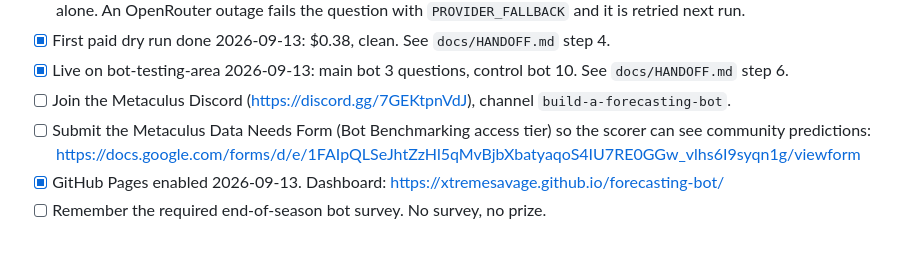
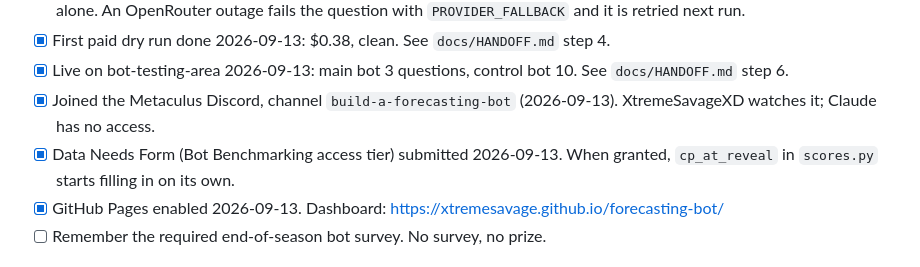
Before and after one commit to XtremeSavage/forecasting-bot, a Markdown page: README.md, the part around the change. GitHub-like rendering.

Commit message:
docs: Discord joined, Data Needs Form submitted
Co-Authored-By: Claude Fable 5.1 <noreply@anthropic.com>
Claude-Session: https://claude.ai/code/session_01Ww257qQT4K1f2zoLSg2MDk

```diff
--- a/README.md
+++ b/README.md
@@ -118,8 +118,8 @@ Secrets (Settings, Secrets and variables, Actions): `METACULUS_TOKEN`, `METACULU
 - [x] GitHub secrets in place (2026-09-13). Decision: **no `ANTHROPIC_API_KEY`**; XtremeSavageXD chose to rely on OpenRouter alone. An OpenRouter outage fails the question with `PROVIDER_FALLBACK` and it is retried next run.
 - [x] First paid dry run done 2026-09-13: $0.38, clean. See `docs/HANDOFF.md` step 4.
 - [x] Live on bot-testing-area 2026-09-13: main bot 3 questions, control bot 10. See `docs/HANDOFF.md` step 6.
-- [ ] Join the Metaculus Discord (https://discord.gg/7GEKtpnVdJ), channel `build-a-forecasting-bot`.
-- [ ] Submit the Metaculus Data Needs Form (Bot Benchmarking access tier) so the scorer can see community predictions: https://docs.google.com/forms/d/e/1FAIpQLSeJhtZzHl5qMvBjbXbatyaqoS4IU7RE0GGw_vlhs6I9syqn1g/viewform
+- [x] Joined the Metaculus Discord, channel `build-a-forecasting-bot` (2026-09-13). XtremeSavageXD watches it; Claude has no access.
+- [x] Data Needs Form (Bot Benchmarking access tier) submitted 2026-09-13. When granted, `cp_at_reveal` in `scores.py` starts filling in on its own.
 - [x] GitHub Pages enabled 2026-09-13. Dashboard: https://xtremesavage.github.io/forecasting-bot/
 - [ ] Remember the required end-of-season bot survey. No survey, no prize.
 
```
